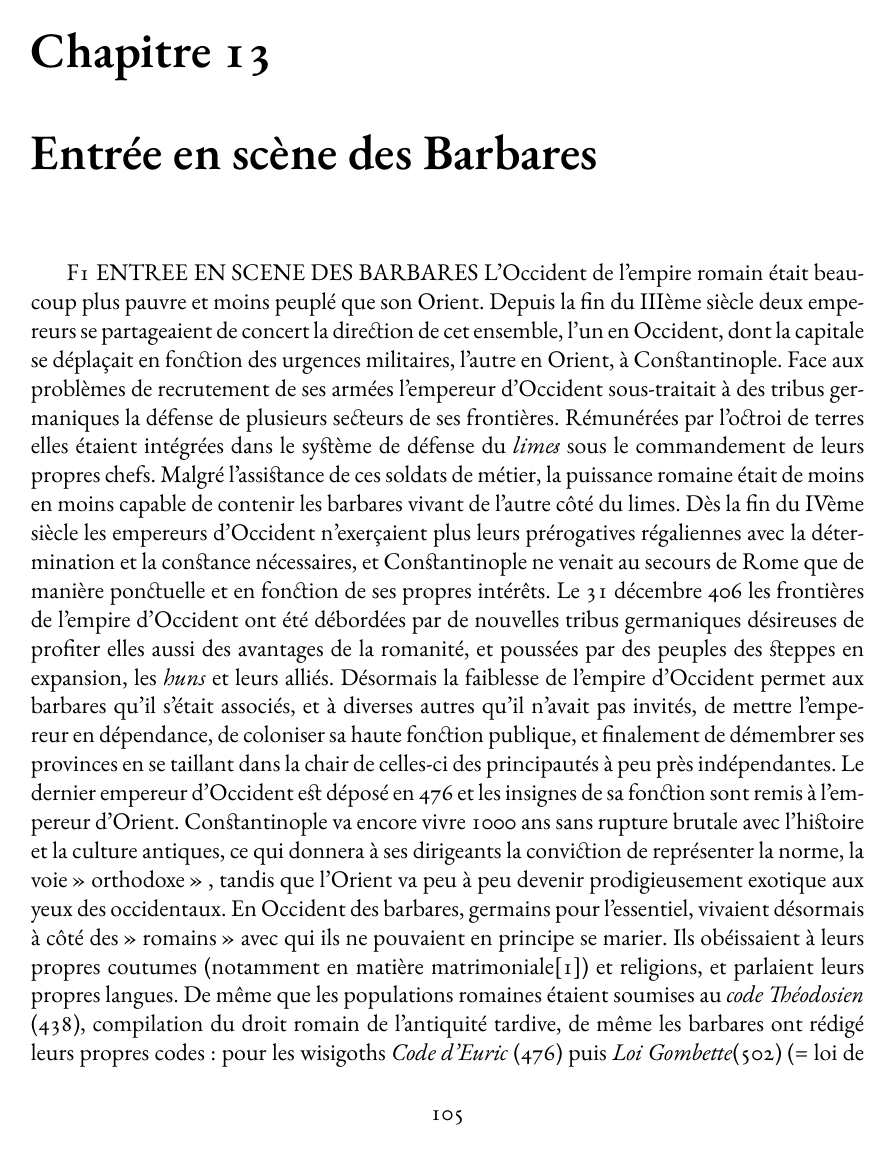
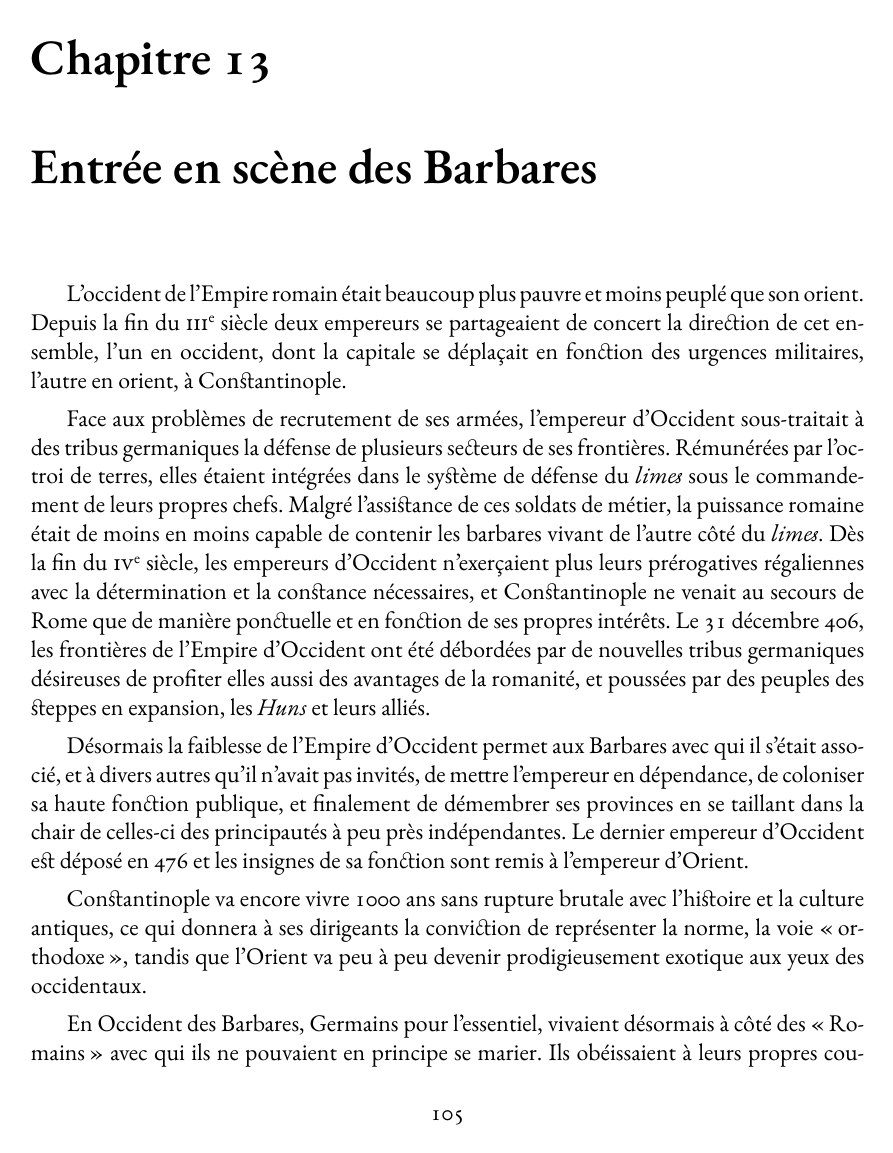
Before and after one commit to generationshistoire/generations, a LaTeX book (Generations.tex, which reads chapitres/Entree_scene_barbares.tex): page 113 of 276. Compiled offline with XeLaTeX; a missing font is replaced by an installed copy or a similar font.

Commit message:
Update Entree_scene_barbares.tex

```diff
--- a/chapitres/Entree_scene_barbares.tex
+++ b/chapitres/Entree_scene_barbares.tex
@@ -1,6 +1 @@
-F1 ENTREE EN SCENE DES BARBARES
- L'Occident de l'empire romain était beaucoup plus pauvre et moins peuplé que son Orient. Depuis la fin du IIIème siècle deux empereurs se partageaient de concert la direction de cet ensemble, l'un en Occident, dont la capitale se déplaçait en fonction des urgences militaires, l'autre en Orient, à Constantinople.
- Face aux problèmes de recrutement de ses armées l'empereur d'Occident sous-traitait à des tribus germaniques la défense de plusieurs secteurs de ses frontières. Rémunérées par l'octroi de terres elles étaient intégrées dans le système de défense du \emph{limes} sous le commandement de leurs propres chefs. Malgré l'assistance de ces soldats de métier, la puissance romaine était de moins en moins capable de contenir les barbares vivant de l'autre côté du limes. Dès la fin du IVème siècle les empereurs d'Occident n'exerçaient plus leurs prérogatives régaliennes avec la détermination et la constance nécessaires, et Constantinople ne venait au secours de Rome que de manière ponctuelle et en fonction de ses propres intérêts. Le 31 décembre 406 les frontières de l'empire d'Occident ont été débordées par de nouvelles tribus germaniques désireuses de profiter elles aussi des avantages de la romanité, et poussées par des peuples des steppes en expansion, les \emph{huns} et leurs alliés.
- Désormais la faiblesse de l'empire d'Occident permet aux barbares qu'il s'était associés, et à diverses autres qu'il n'avait pas invités, de mettre l'empereur en dépendance, de coloniser sa haute fonction publique, et finalement de démembrer ses provinces en se taillant dans la chair de celles-ci des principautés à peu près indépendantes. Le dernier empereur d'Occident est déposé en 476 et les insignes de sa fonction sont remis à l'empereur d'Orient.
- Constantinople va encore vivre 1000 ans sans rupture brutale avec l'histoire et la culture antiques, ce qui donnera à ses dirigeants la conviction de représenter la norme, la voie » orthodoxe » , tandis que l'Orient va peu à peu devenir prodigieusement exotique aux yeux des occidentaux.
- En Occident des barbares, germains pour l'essentiel, vivaient désormais à côté des » romains » avec qui ils ne pouvaient en principe se marier. Ils obéissaient à leurs propres coutumes (notamment en matière matrimoniale[1]) et religions, et parlaient leurs propres langues. De même que les populations romaines étaient soumises au \emph{code Théodosien} (438), compilation du droit romain de l'antiquité tardive, de même les barbares ont rédigé leurs propres codes : pour les wisigoths \emph{Code d'Euric} (476) puis \emph{Loi Gombette}(502) (= loi de Gondebald : » \emph{lex gundobada} » ) ; \emph{Loi Salique} (511) pour les Francs. Ces divers codes représentaient autant de compromis entre le droit romain et les coutumes des groupes concernés. Quant au\emph{ Bréviaire d'Alaric} (506) il reprenait le droit romain en le résumant à destination des sujets de droit romain des rois wisigoths.
+ L'occident de l'Empire romain était beaucoup plus pauvre et moins peuplé que son orient. Depuis la fin du \siecle{3} deux empereurs se partageaient de concert la direction de cet ensemble, l'un en occident, dont la capitale se déplaçait en fonction des urgences militaires, l'autre en orient, à Constantinople.
@@ -11,3 +2,8 @@ F1 ENTREE EN SCENE DES BARBARES
 
-[1] POLY Jean-Pierre, \emph{Le chemin des amours barbares, Genèse médiévale de la sexualité européenne}, Perrin, 2003.
-[2] Cf. Bruno DUMEZIL, \emph{les racines chrétiennes de l'Europe}, \emph{conversion et liberté dans les royaumes barbares, Ve - VIIIe siècle}.
+ Face aux problèmes de recrutement de ses armées, l'empereur d'Occident sous-traitait à des tribus germaniques la défense de plusieurs secteurs de ses frontières. Rémunérées par l'octroi de terres, elles étaient intégrées dans le système de défense du \emph{limes} sous le commandement de leurs propres chefs. Malgré l'assistance de ces soldats de métier, la puissance romaine était de moins en moins capable de contenir les barbares vivant de l'autre côté du \emph{limes}. Dès la fin du \siecle{4}, les empereurs d'Occident n'exerçaient plus leurs prérogatives régaliennes avec la détermination et la constance nécessaires, et Constantinople ne venait au secours de Rome que de manière ponctuelle et en fonction de ses propres intérêts. Le 31 décembre 406, les frontières de l'Empire d'Occident ont été débordées par de nouvelles tribus germaniques désireuses de profiter elles aussi des avantages de la romanité, et poussées par des peuples des steppes en expansion, les \emph{Huns} et leurs alliés.
+
+ Désormais la faiblesse de l'Empire d'Occident permet aux Barbares avec qui il s'était associé, et à divers autres qu'il n'avait pas invités, de mettre l'empereur en dépendance, de coloniser sa haute fonction publique, et finalement de démembrer ses provinces en se taillant dans la chair de celles-ci des principautés à peu près indépendantes. Le dernier empereur d'Occident est déposé en 476 et les insignes de sa fonction sont remis à l'empereur d'Orient.
+
+ Constantinople va encore vivre \nombre{1000} ans sans rupture brutale avec l'histoire et la culture antiques, ce qui donnera à ses dirigeants la conviction de représenter la norme, la voie « orthodoxe », tandis que l'Orient va peu à peu devenir prodigieusement exotique aux yeux des occidentaux.
+
+ En Occident des Barbares, Germains pour l'essentiel, vivaient désormais à côté des « Romains » avec qui ils ne pouvaient en principe se marier. Ils obéissaient à leurs propres coutumes (notamment en matière matrimoniale%
```
Also changed, not shown: chapitres/Entree_scene_barbares.tex (18 more changed lines).
